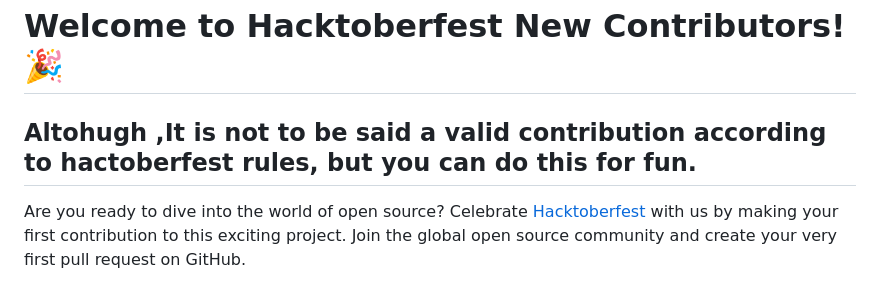
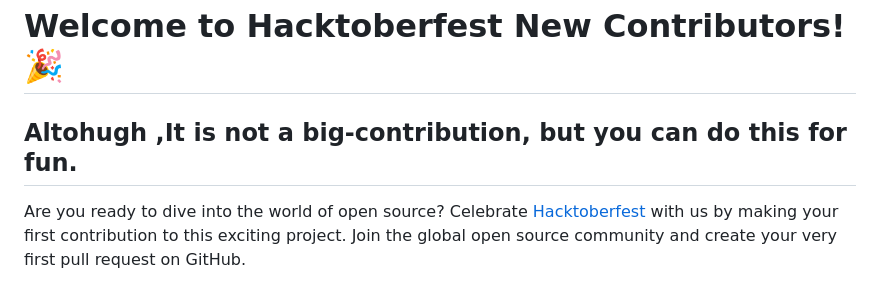
Before and after one commit to amanbind898/Hacktoberfest-New-Contributors, a Markdown page: README.md, the part around the change. GitHub-like rendering.

```diff
--- a/README.md
+++ b/README.md
@@ -1,5 +1,5 @@
 # Welcome to Hacktoberfest New Contributors! 🎉
-## Altohugh ,It is not to be said a valid contribution according to hactoberfest rules, but you can do this for fun. ##
+## Altohugh ,It is not a big-contribution, but you can do this for fun. ##
 Are you ready to dive into the world of open source? Celebrate [Hacktoberfest](https://hacktoberfest.digitalocean.com/) with us by making your first contribution to this exciting project. Join the global open source community and create your very first pull request on GitHub.
 
 ## What is Hacktoberfest?
```
